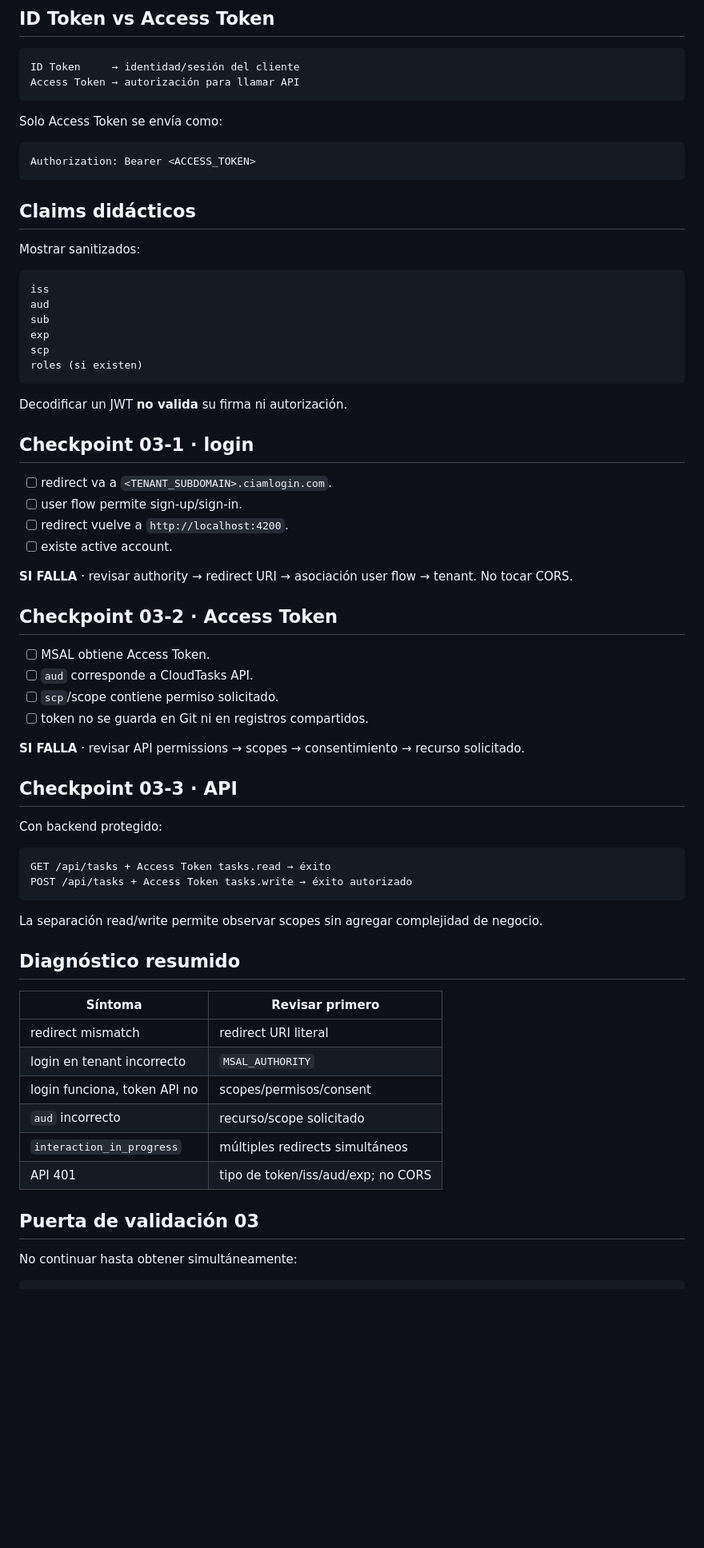
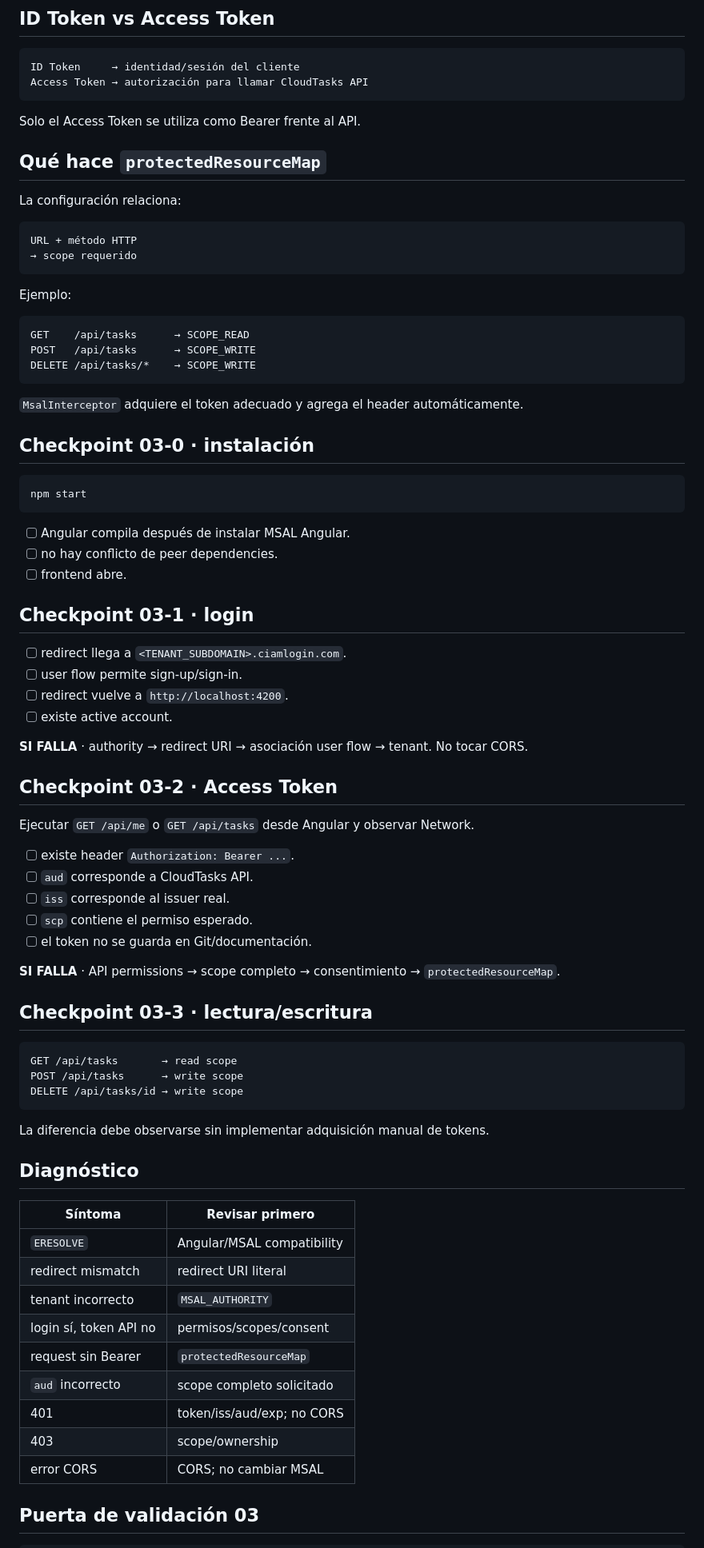
Before and after one commit to cmartinezs/DSY1107-DESARROLLO-CLOUD-NATIVE-I-2026-2, a Markdown page: guias-integradas/ev1/03-angular-msal.md, the part around one of its changes. Shown at 80% size. GitHub-like rendering; blank space fills up the shorter version.

Commit message:
docs: alinear etapa 03 con MSAL Angular oficial

````diff
--- a/guias-integradas/ev1/03-angular-msal.md
+++ b/guias-integradas/ev1/03-angular-msal.md
@@ -71,72 +88,85 @@ Angular no contiene `client_secret`.
 
 ```text
 ID Token     → identidad/sesión del cliente
-Access Token → autorización para llamar API
+Access Token → autorización para llamar CloudTasks API
 ```
 
-Solo Access Token se envía como:
+Solo el Access Token se utiliza como Bearer frente al API.
 
-```http
-Authorization: Bearer <ACCESS_TOKEN>
+## Qué hace `protectedResourceMap`
+
+La configuración relaciona:
+
+```text
+URL + método HTTP
+→ scope requerido
 ```
 
-## Claims didácticos
-
-Mostrar sanitizados:
+Ejemplo:
 
 ```text
-iss
-aud
-sub
-exp
-scp
-roles (si existen)
+GET    /api/tasks      → SCOPE_READ
+POST   /api/tasks      → SCOPE_WRITE
+DELETE /api/tasks/*    → SCOPE_WRITE
 ```
 
-Decodificar un JWT **no valida** su firma ni autorización.
+`MsalInterceptor` adquiere el token adecuado y agrega el header automáticamente.
+
+## Checkpoint 03-0 · instalación
+
+```bash
+npm start
+```
+
+- [ ] Angular compila después de instalar MSAL Angular.
+- [ ] no hay conflicto de peer dependencies.
+- [ ] frontend abre.
 
 ## Checkpoint 03-1 · login
 
-- [ ] redirect va a `<TENANT_SUBDOMAIN>.ciamlogin.com`.
+- [ ] redirect llega a `<TENANT_SUBDOMAIN>.ciamlogin.com`.
 - [ ] user flow permite sign-up/sign-in.
 - [ ] redirect vuelve a `http://localhost:4200`.
 - [ ] existe active account.
 
-**SI FALLA** · revisar authority → redirect URI → asociación user flow → tenant. No tocar CORS.
+**SI FALLA** · authority → redirect URI → asociación user flow → tenant. No tocar CORS.
 
 ## Checkpoint 03-2 · Access Token
 
-- [ ] MSAL obtiene Access Token.
+Ejecutar `GET /api/me` o `GET /api/tasks` desde Angular y observar Network.
+
+- [ ] existe header `Authorization: Bearer ...`.
 - [ ] `aud` corresponde a CloudTasks API.
-- [ ] `scp`/scope contiene permiso solicitado.
-- [ ] token no se guarda en Git ni en registros compartidos.
+- [ ] `iss` corresponde al issuer real.
+- [ ] `scp` contiene el permiso esperado.
+- [ ] el token no se guarda en Git/documentación.
 
-**SI FALLA** · revisar API permissions → scopes → consentimiento → recurso solicitado.
+**SI FALLA** · API permissions → scope completo → consentimiento → `protectedResourceMap`.
 
-## Checkpoint 03-3 · API
-
-Con backend protegido:
+## Checkpoint 03-3 · lectura/escritura
 
 ```text
-GET /api/tasks + Access Token tasks.read → éxito
-POST /api/tasks + Access Token tasks.write → éxito autorizado
+GET /api/tasks       → read scope
+POST /api/tasks      → write scope
+DELETE /api/tasks/id → write scope
 ```
 
-La separación read/write permite observar scopes sin agregar complejidad de negocio.
+La diferencia debe observarse sin implementar adquisición manual de tokens.
 
-## Diagnóstico resumido
+## Diagnóstico
 
 | Síntoma | Revisar primero |
 |---|---|
+| `ERESOLVE` | Angular/MSAL compatibility |
 | redirect mismatch | redirect URI literal |
-| login en tenant incorrecto | `MSAL_AUTHORITY` |
-| login funciona, token API no | scopes/permisos/consent |
-| `aud` incorrecto | recurso/scope solicitado |
-| `interaction_in_progress` | múltiples redirects simultáneos |
-| API 401 | tipo de token/iss/aud/exp; no CORS |
+| tenant incorrecto | `MSAL_AUTHORITY` |
+| login sí, token API no | permisos/scopes/consent |
+| request sin Bearer | `protectedResourceMap` |
+| `aud` incorrecto | scope completo solicitado |
+| 401 | token/iss/aud/exp; no CORS |
+| 403 | scope/ownership |
+| error CORS | CORS; no cambiar MSAL |
 
 ## Puerta de validación 03
 
-No continuar hasta obtener simultáneamente:
-
 ```text
````
Also changed, not shown: other parts of guias-integradas/ev1/03-angular-msal.md (+44 -26 lines).
